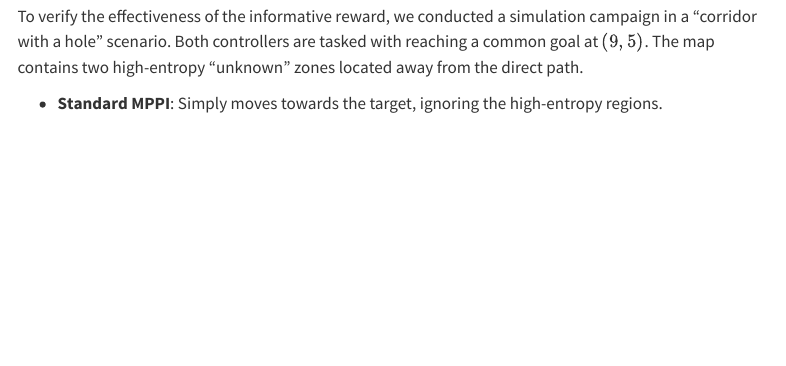
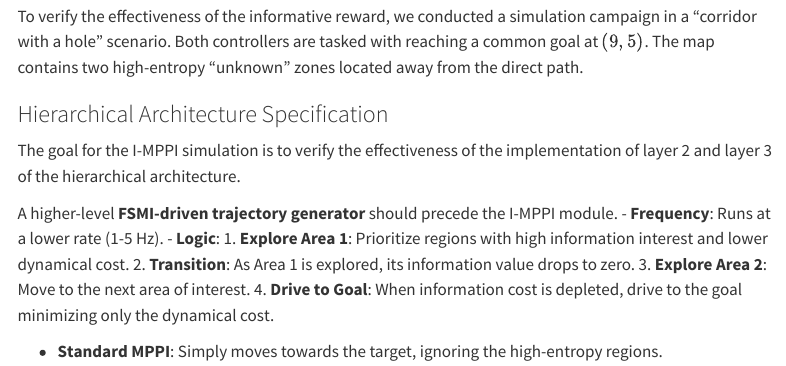
Before and after one commit to riccardo-enr/cuda-mppi, a Quarto document (docs/controllers/i_mppi.qmd): the page in a window 1100 px wide, from 3810 px down. Rendered offline with R 4.5, knitr and Pandoc in place of Quarto, with nearby package versions; menus at the side of the page are left out.

Commit message:
docs: Update I-MPPI docs and assets

```diff
--- a/docs/controllers/i_mppi.qmd
+++ b/docs/controllers/i_mppi.qmd
@@ -131,3 +131,16 @@ The I-MPPI controller is implemented in CUDA, leveraging parallel rollouts to ev
 
 To verify the effectiveness of the informative reward, we conducted a simulation campaign in a "corridor with a hole" scenario. Both controllers are tasked with reaching a common goal at $(9, 5)$. The map contains two high-entropy "unknown" zones located away from the direct path.
 
+### Hierarchical Architecture Specification
+
+The goal for the I-MPPI simulation is to verify the effectiveness of the implementation of layer 2 and layer 3 of the hierarchical architecture.
+
+
+
+A higher-level **FSMI-driven trajectory generator** should precede the I-MPPI module.
+- **Frequency**: Runs at a lower rate (1-5 Hz).
+- **Logic**:
+    1.  **Explore Area 1**: Prioritize regions with high information interest and lower dynamical cost.
+    2.  **Transition**: As Area 1 is explored, its information value drops to zero.
+    3.  **Explore Area 2**: Move to the next area of interest.
+    4.  **Drive to Goal**: When information cost is depleted, drive to the goal minimizing only the dynamical cost.
```
Also changed, not shown: docs/index.qmd (+3 -5 lines), docs/controllers/i_mppi.qmd (3 more changed lines), 3 other files.
